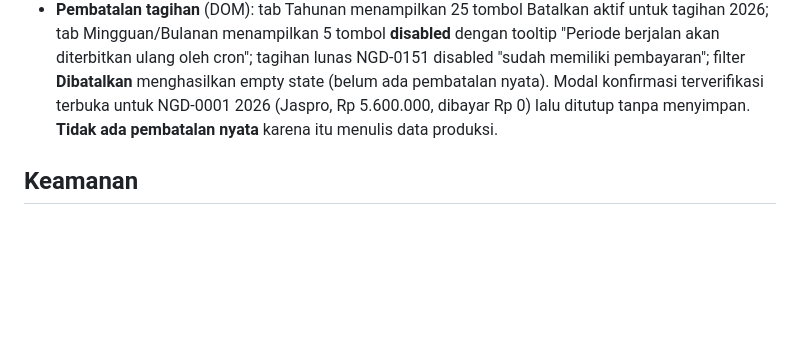
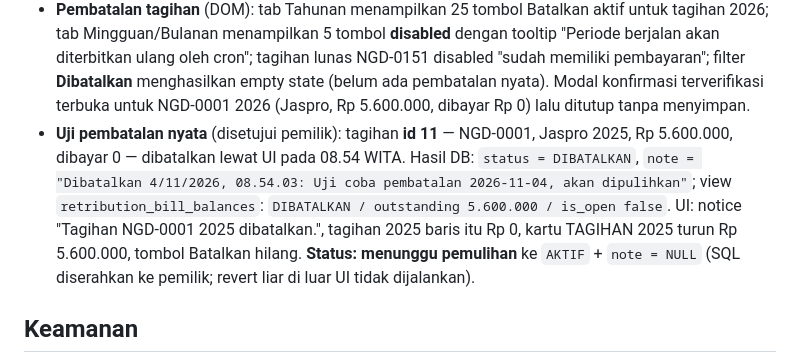
Before and after one commit to spektrumedia2020-collab/siaga, a Markdown page: knowledge/logs/2026-11-04.md, the part around the change. Rendered like a GitHub page; blank space fills up the shorter version.

Commit message:
Record the live bill cancellation test
Bill 11 (NGD-0001, Jaspro 2025) was cancelled through the UI and now
carries the test reason in note; the revert is left to the owner.

```diff
--- a/knowledge/logs/2026-11-04.md
+++ b/knowledge/logs/2026-11-04.md
@@ -34,7 +34,14 @@ sisa diselesaikan: plafon 1.000 baris daftar Lapak, verifikasi pg_cron, dan hala
   diterbitkan ulang oleh cron"; tagihan lunas NGD-0151 disabled "sudah memiliki pembayaran";
   filter **Dibatalkan** menghasilkan empty state (belum ada pembatalan nyata). Modal konfirmasi
   terverifikasi terbuka untuk NGD-0001 2026 (Jaspro, Rp 5.600.000, dibayar Rp 0) lalu ditutup
-  tanpa menyimpan. **Tidak ada pembatalan nyata** karena itu menulis data produksi.
+  tanpa menyimpan.
+- **Uji pembatalan nyata** (disetujui pemilik): tagihan **id 11** — NGD-0001, Jaspro 2025,
+  Rp 5.600.000, dibayar 0 — dibatalkan lewat UI pada 08.54 WITA. Hasil DB: `status = DIBATALKAN`,
+  `note = "Dibatalkan 4/11/2026, 08.54.03: Uji coba pembatalan 2026-11-04, akan dipulihkan"`;
+  view `retribution_bill_balances`: `DIBATALKAN / outstanding 5.600.000 / is_open false`.
+  UI: notice "Tagihan NGD-0001 2025 dibatalkan.", tagihan 2025 baris itu Rp 0, kartu TAGIHAN 2025
+  turun Rp 5.600.000, tombol Batalkan hilang. **Status: menunggu pemulihan** ke `AKTIF` + `note = NULL`
+  (SQL diserahkan ke pemilik; revert liar di luar UI tidak dijalankan).
 
 ## Keamanan
 
```
Also changed, not shown: knowledge/tasks/CURRENT.md (+1 -1 lines).
